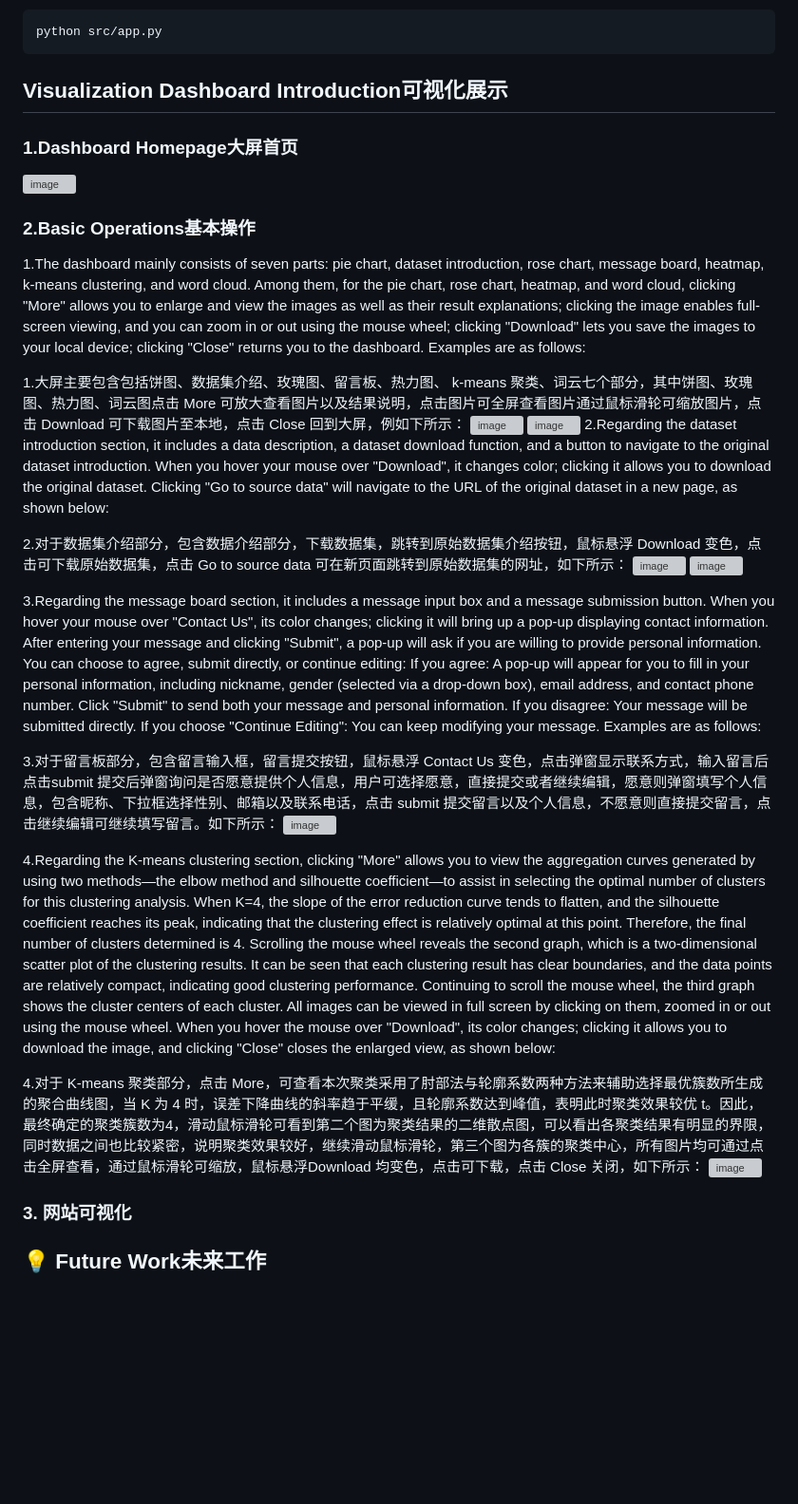
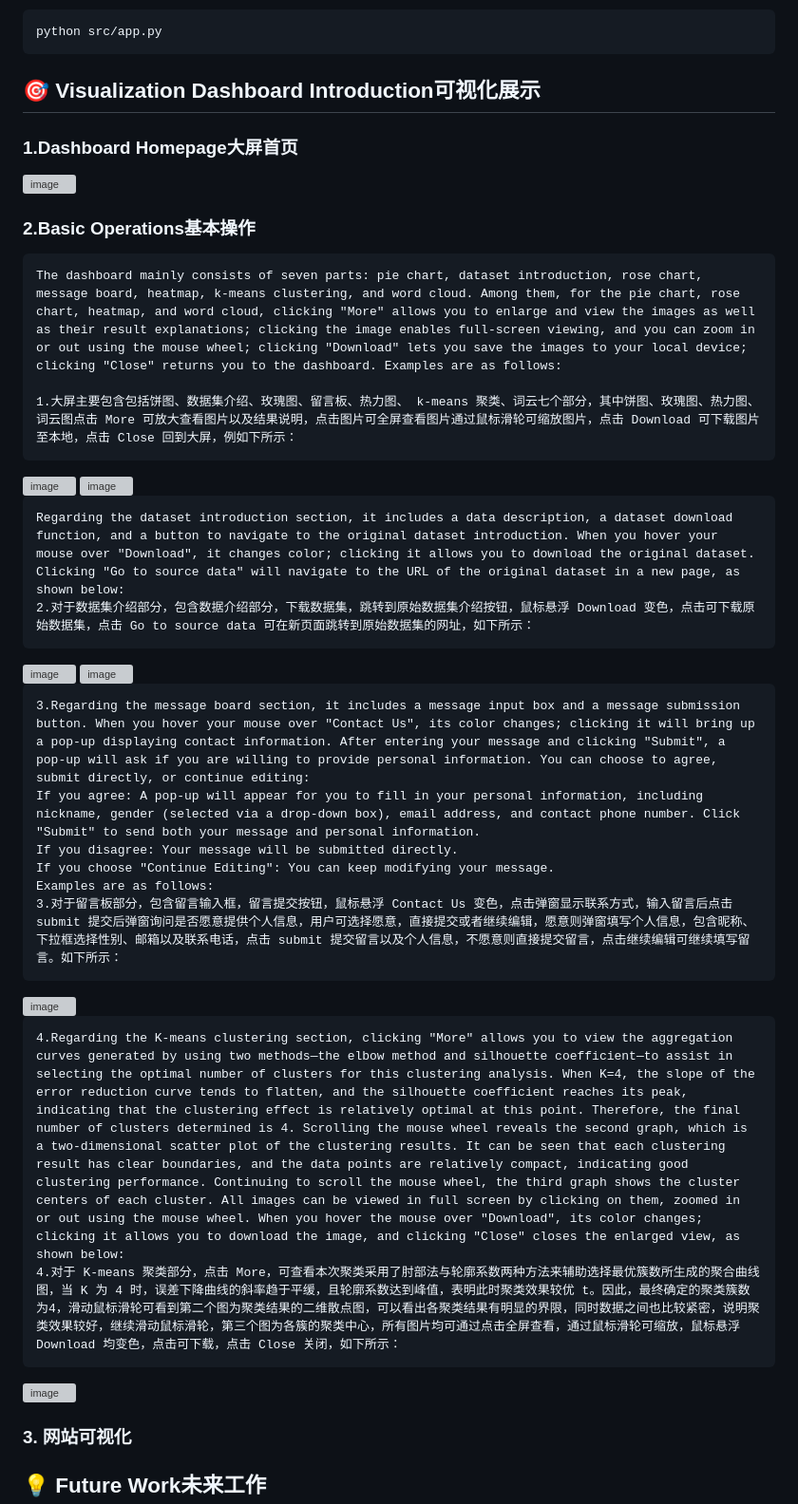
Before and after one commit to HeJunhui-PKUSZ/Group12-Visualization-Dashboard-of-Indian-Mobile-Phone-Users-Behavior, a Markdown page: README.md, the part around the change. Shown at 95% size. Rendered like a GitHub page; blank space fills up the shorter version; grey boxes are pictures that could not be loaded.

````diff
--- a/README.md
+++ b/README.md
@@ -129,36 +129,42 @@ Run the app.py script to start the service, and access the output URL to view th
 python src/app.py
 ```
 
-##  Visualization Dashboard Introduction可视化展示
+## 🎯 Visualization Dashboard Introduction可视化展示
 
 ### 1.Dashboard Homepage大屏首页
 <img width="1674" height="960" alt="image" src="https://github.com/user-attachments/assets/54050ae5-cf77-4c3a-b5c1-1f13f90ee9f1" />
 
 ### 2.Basic Operations基本操作
 
-1.The dashboard mainly consists of seven parts: pie chart, dataset introduction, rose chart, message board, heatmap, k-means clustering, and word cloud. Among them, for the pie chart, rose chart, heatmap, and word cloud, clicking "More" allows you to enlarge and view the images as well as their result explanations; clicking the image enables full-screen viewing, and you can zoom in or out using the mouse wheel; clicking "Download" lets you save the images to your local device; clicking "Close" returns you to the dashboard. Examples are as follows:
+```
+The dashboard mainly consists of seven parts: pie chart, dataset introduction, rose chart, message board, heatmap, k-means clustering, and word cloud. Among them, for the pie chart, rose chart, heatmap, and word cloud, clicking "More" allows you to enlarge and view the images as well as their result explanations; clicking the image enables full-screen viewing, and you can zoom in or out using the mouse wheel; clicking "Download" lets you save the images to your local device; clicking "Close" returns you to the dashboard. Examples are as follows:
 
 1.大屏主要包含包括饼图、数据集介绍、玫瑰图、留言板、热力图、 k-means 聚类、词云七个部分，其中饼图、玫瑰图、热力图、词云图点击 More 可放大查看图片以及结果说明，点击图片可全屏查看图片通过鼠标滑轮可缩放图片，点击 Download 可下载图片至本地，点击 Close 回到大屏，例如下所示：
+```
 <img width="974" height="574" alt="image" src="https://github.com/user-attachments/assets/2f40caa8-be87-424e-aebd-bbb099ae177f" />
 <img width="970" height="572" alt="image" src="https://github.com/user-attachments/assets/e2b77794-66ad-4749-8532-5321c692edcc" />
-2.Regarding the dataset introduction section, it includes a data description, a dataset download function, and a button to navigate to the original dataset introduction. When you hover your mouse over "Download", it changes color; clicking it allows you to download the original dataset. Clicking "Go to source data" will navigate to the URL of the original dataset in a new page, as shown below:
 
+```
+Regarding the dataset introduction section, it includes a data description, a dataset download function, and a button to navigate to the original dataset introduction. When you hover your mouse over "Download", it changes color; clicking it allows you to download the original dataset. Clicking "Go to source data" will navigate to the URL of the original dataset in a new page, as shown below:
 2.对于数据集介绍部分，包含数据介绍部分，下载数据集，跳转到原始数据集介绍按钮，鼠标悬浮 Download 变色，点击可下载原始数据集，点击 Go to source data 可在新页面跳转到原始数据集的网址，如下所示：
+```
 <img width="930" height="516" alt="image" src="https://github.com/user-attachments/assets/6e6974d3-4064-4385-85a7-ab7aec32556a" />
 <img width="960" height="560" alt="image" src="https://github.com/user-attachments/assets/a76bf593-41e0-4976-99b5-5eb4e3a4ee50" />
 
+```
 3.Regarding the message board section, it includes a message input box and a message submission button. When you hover your mouse over "Contact Us", its color changes; clicking it will bring up a pop-up displaying contact information. After entering your message and clicking "Submit", a pop-up will ask if you are willing to provide personal information. You can choose to agree, submit directly, or continue editing:
 If you agree: A pop-up will appear for you to fill in your personal information, including nickname, gender (selected via a drop-down box), email address, and contact phone number. Click "Submit" to send both your message and personal information.
 If you disagree: Your message will be submitted directly.
 If you choose "Continue Editing": You can keep modifying your message.
 Examples are as follows:
-
 3.对于留言板部分，包含留言输入框，留言提交按钮，鼠标悬浮 Contact Us 变色，点击弹窗显示联系方式，输入留言后点击submit 提交后弹窗询问是否愿意提供个人信息，用户可选择愿意，直接提交或者继续编辑，愿意则弹窗填写个人信息，包含昵称、下拉框选择性别、邮箱以及联系电话，点击 submit 提交留言以及个人信息，不愿意则直接提交留言，点击继续编辑可继续填写留言。如下所示：
+```
 <img width="1872" height="988" alt="image" src="https://github.com/user-attachments/assets/b9ea904c-3a42-4e22-9b10-0d7406e56e69" />
 
+```
 4.Regarding the K-means clustering section, clicking "More" allows you to view the aggregation curves generated by using two methods—the elbow method and silhouette coefficient—to assist in selecting the optimal number of clusters for this clustering analysis. When K=4, the slope of the error reduction curve tends to flatten, and the silhouette coefficient reaches its peak, indicating that the clustering effect is relatively optimal at this point. Therefore, the final number of clusters determined is 4. Scrolling the mouse wheel reveals the second graph, which is a two-dimensional scatter plot of the clustering results. It can be seen that each clustering result has clear boundaries, and the data points are relatively compact, indicating good clustering performance. Continuing to scroll the mouse wheel, the third graph shows the cluster centers of each cluster. All images can be viewed in full screen by clicking on them, zoomed in or out using the mouse wheel. When you hover the mouse over "Download", its color changes; clicking it allows you to download the image, and clicking "Close" closes the enlarged view, as shown below:
-
 4.对于 K-means 聚类部分，点击 More，可查看本次聚类采用了肘部法与轮廓系数两种方法来辅助选择最优簇数所生成的聚合曲线图，当 K 为 4 时，误差下降曲线的斜率趋于平缓，且轮廓系数达到峰值，表明此时聚类效果较优 t。因此，最终确定的聚类簇数为4，滑动鼠标滑轮可看到第二个图为聚类结果的二维散点图，可以看出各聚类结果有明显的界限，同时数据之间也比较紧密，说明聚类效果较好，继续滑动鼠标滑轮，第三个图为各簇的聚类中心，所有图片均可通过点击全屏查看，通过鼠标滑轮可缩放，鼠标悬浮Download 均变色，点击可下载，点击 Close 关闭，如下所示：
+```
 <img width="1872" height="988" alt="image" src="https://github.com/user-attachments/assets/bb925c49-db1b-4732-b62f-33c7af2b6794" />
 
 ### 3. 网站可视化
````
